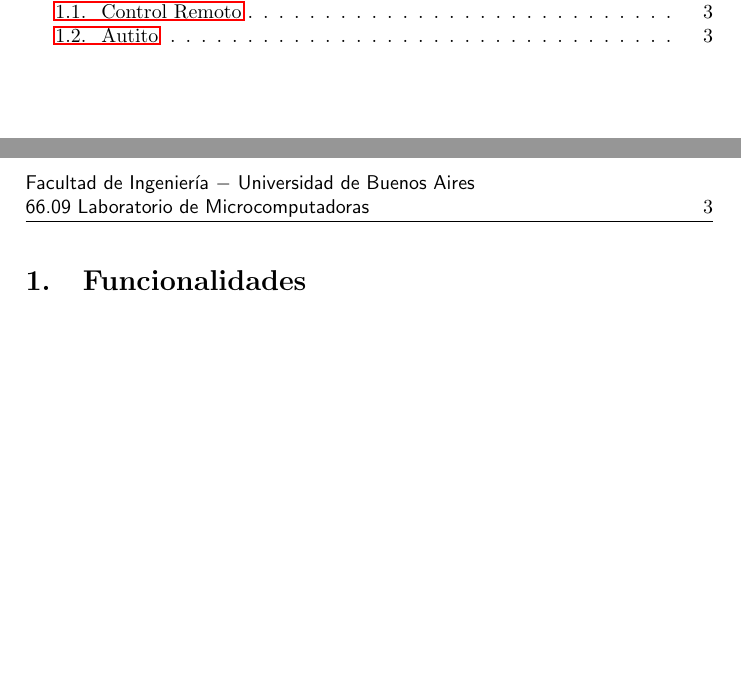
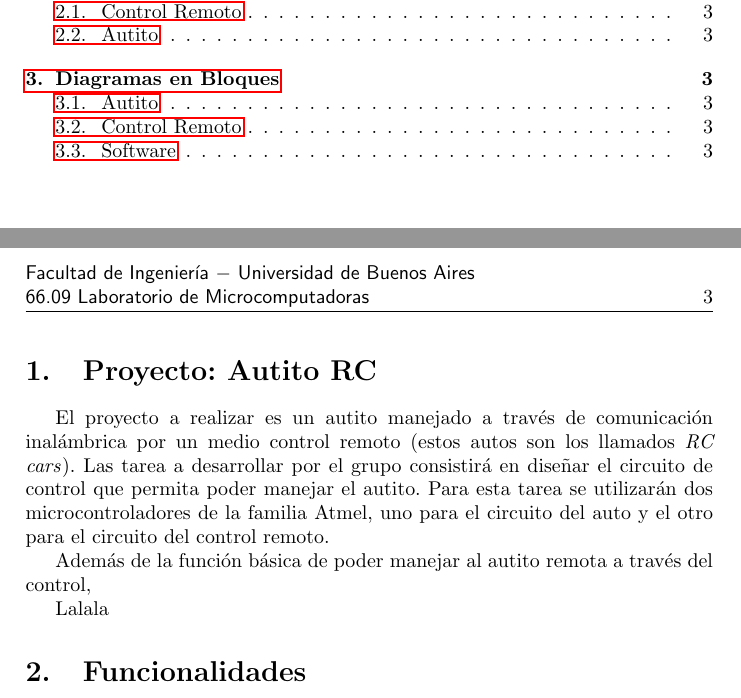
Before and after one commit to Ezetowers/tp-lm-autito, a LaTeX document (Anteproyecto/Anteproyecto.tex): two parts of pages 2 and 3 of 3 before the commit and two parts of pages 2 and 3 of 4 after it, joined at a grey line, cut so that both start at the same text, the shorter picture padded with empty space. Compiled offline with pdfLaTeX.

Commit message:
Subo el diagrama del autito

```diff
--- a/Anteproyecto/Anteproyecto.tex
+++ b/Anteproyecto/Anteproyecto.tex
@@ -25,6 +25,14 @@
 	\tableofcontents % Esta línea genera un indice a partir de las secciones y subsecciones creadas en el documento
 	\newpage
 
+	\section{Proyecto: Autito RC}
+		El proyecto a realizar es un autito manejado a través de comunicación inalámbrica por un medio control remoto (estos autos son los llamados \emph{RC cars}).
+		Las tarea a desarrollar por el grupo consistirá en diseñar el circuito de control que permita poder manejar el autito. Para esta tarea se utilizarán dos
+		microcontroladores de la familia Atmel, uno para el circuito del auto y el otro para el circuito del control remoto. \\
+		\indent Además de la función básica de poder manejar al autito remota a través del control,
+
+		\indent Lalala
+
 	\section{Funcionalidades}
 		\subsection{Control Remoto}
 			\begin{itemize}
```
Also changed, not shown: Anteproyecto/Imagenes/DiagramaAutito.pdf (added), Anteproyecto/Anteproyecto.tex (13 more changed lines).
